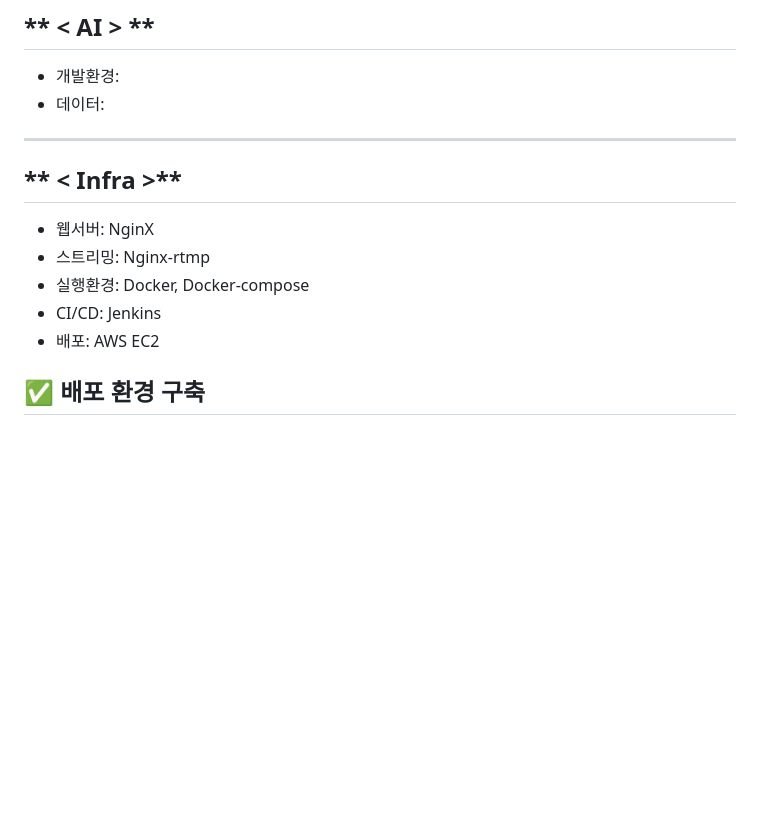
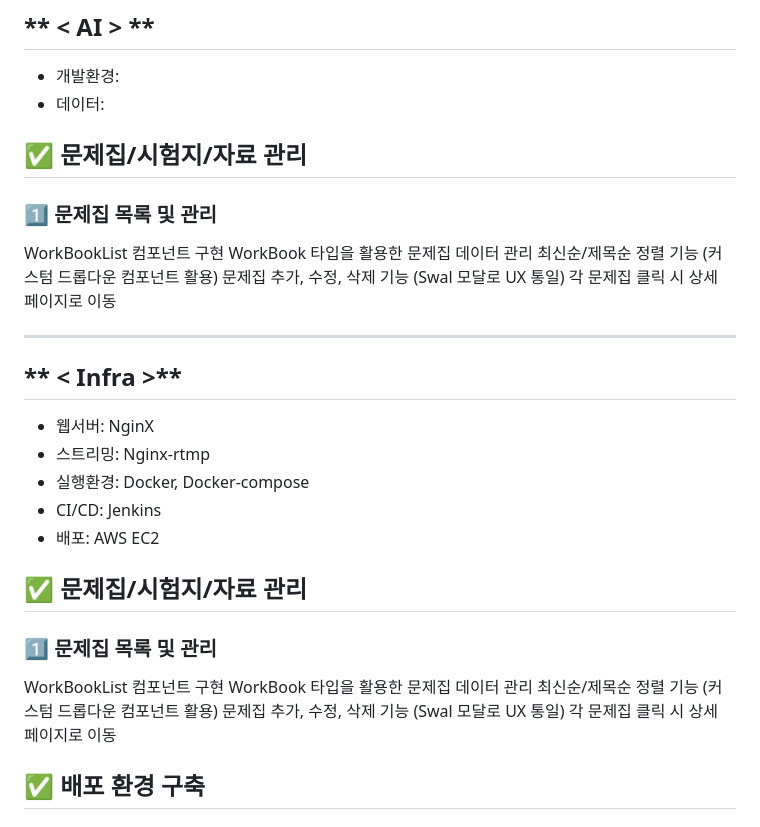
Before and after one commit to choihyunman/Qgen, a Markdown page: README.md, the part around the change. GitHub-like rendering; blank space fills up the shorter version.

```diff
--- a/README.md
+++ b/README.md
@@ -284,6 +284,13 @@ useWorkBook, useTestPaper, useDocuments, useAuth 등
 - 개발환경:
 - 데이터:
 
+## ✅ 문제집/시험지/자료 관리
+### 1️⃣ 문제집 목록 및 관리
+WorkBookList 컴포넌트 구현
+WorkBook 타입을 활용한 문제집 데이터 관리
+최신순/제목순 정렬 기능 (커스텀 드롭다운 컴포넌트 활용)
+문제집 추가, 수정, 삭제 기능 (Swal 모달로 UX 통일)
+각 문제집 클릭 시 상세 페이지로 이동
 
 ---
 ##  ** < Infra >**
@@ -292,6 +299,14 @@ useWorkBook, useTestPaper, useDocuments, useAuth 등
 - 실행환경: Docker, Docker-compose
 - CI/CD: Jenkins
 - 배포: AWS EC2
+
+## ✅ 문제집/시험지/자료 관리
+### 1️⃣ 문제집 목록 및 관리
+WorkBookList 컴포넌트 구현
+WorkBook 타입을 활용한 문제집 데이터 관리
+최신순/제목순 정렬 기능 (커스텀 드롭다운 컴포넌트 활용)
+문제집 추가, 수정, 삭제 기능 (Swal 모달로 UX 통일)
+각 문제집 클릭 시 상세 페이지로 이동
 
 ## ✅ 배포 환경 구축
 ### 1️⃣ 웹서버
```
